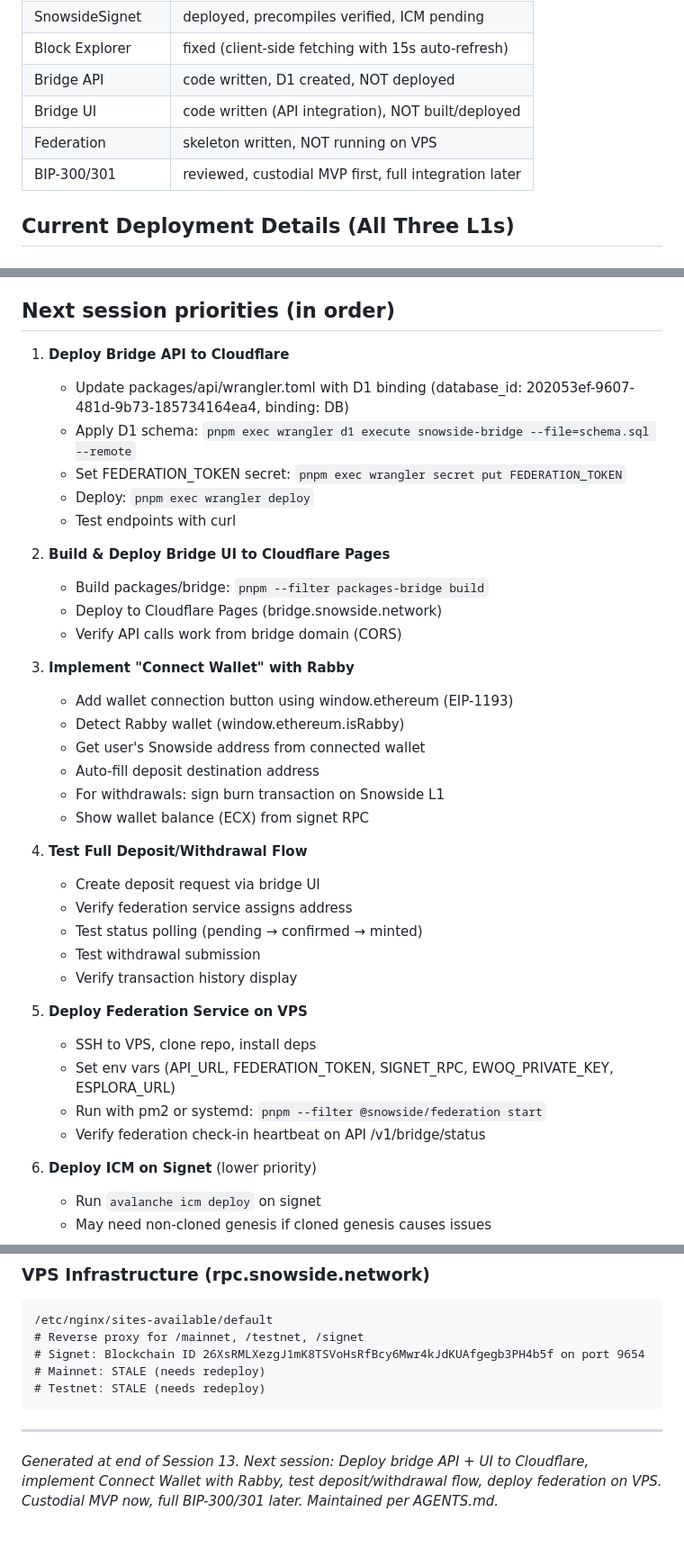
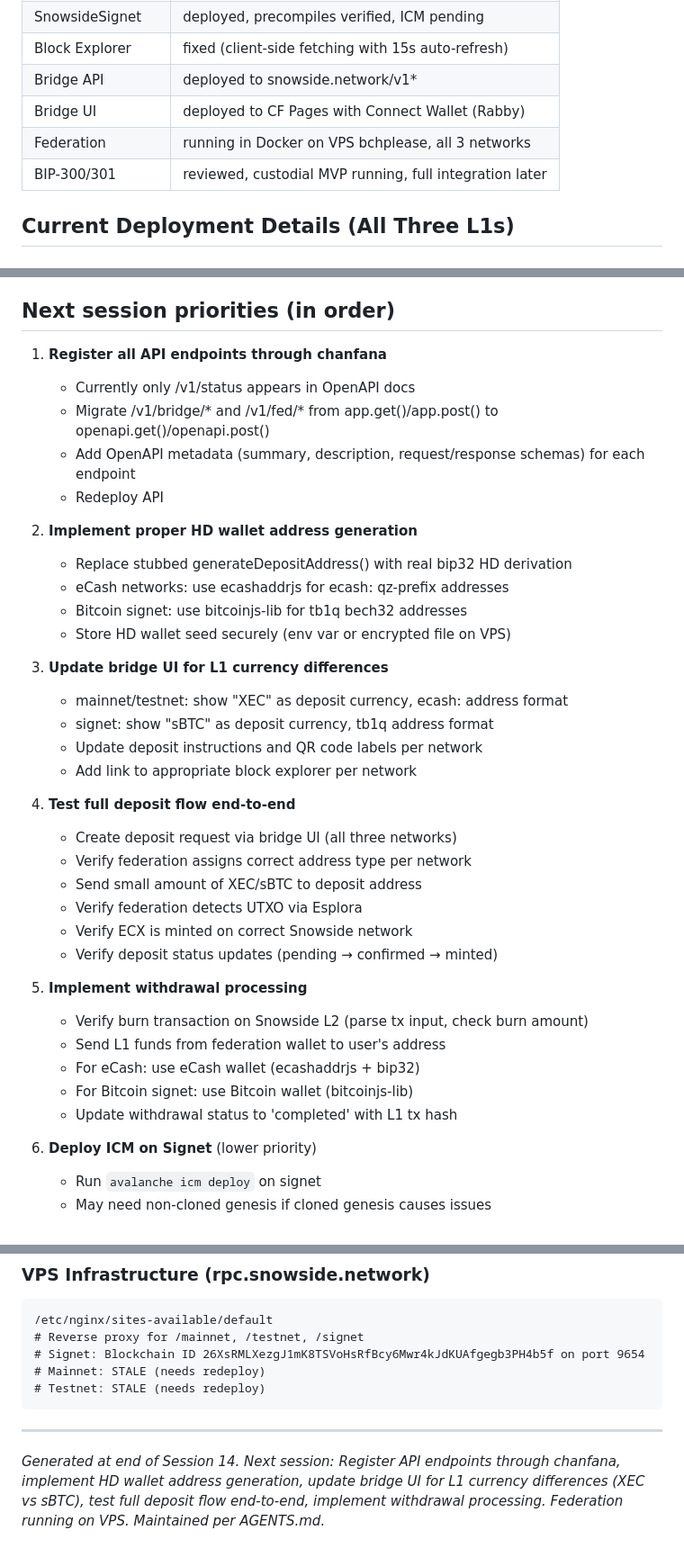
Before and after one commit to abitsuite/snowside, a Markdown page: docs/HANDOFF.md, 3 parts joined by grey strips. Shown at 90% size. GitHub-like rendering.

```diff
--- a/docs/HANDOFF.md
+++ b/docs/HANDOFF.md
@@ -157,10 +220,10 @@ Snowside is an Avalanche L1 sidechain project requesting eCash Drivechain ID #88
 | SnowsideTestnet | deployed, ICM deployed, relayer pending |
 | SnowsideSignet | deployed, precompiles verified, ICM pending |
 | Block Explorer | fixed (client-side fetching with 15s auto-refresh) |
-| Bridge API | code written, D1 created, NOT deployed |
-| Bridge UI | code written (API integration), NOT built/deployed |
-| Federation | skeleton written, NOT running on VPS |
-| BIP-300/301 | reviewed, custodial MVP first, full integration later |
+| Bridge API | deployed to snowside.network/v1* |
+| Bridge UI | deployed to CF Pages with Connect Wallet (Rabby) |
+| Federation | running in Docker on VPS bchplease, all 3 networks |
+| BIP-300/301 | reviewed, custodial MVP running, full integration later |
 
 ## Current Deployment Details (All Three L1s)
 
@@ -201,38 +264,38 @@ Snowside is an Avalanche L1 sidechain project requesting eCash Drivechain ID #88
 
 ## Next session priorities (in order)
 
-1. **Deploy Bridge API to Cloudflare**
-   - Update packages/api/wrangler.toml with D1 binding (database_id: 202053ef-9607-481d-9b73-185734164ea4, binding: DB)
-   - Apply D1 schema: `pnpm exec wrangler d1 execute snowside-bridge --file=schema.sql --remote`
-   - Set FEDERATION_TOKEN secret: `pnpm exec wrangler secret put FEDERATION_TOKEN`
-   - Deploy: `pnpm exec wrangler deploy`
-   - Test endpoints with curl
+1. **Register all API endpoints through chanfana**
+   - Currently only /v1/status appears in OpenAPI docs
+   - Migrate /v1/bridge/* and /v1/fed/* from app.get()/app.post() to openapi.get()/openapi.post()
+   - Add OpenAPI metadata (summary, description, request/response schemas) for each endpoint
+   - Redeploy API
 
-2. **Build & Deploy Bridge UI to Cloudflare Pages**
-   - Build packages/bridge: `pnpm --filter packages-bridge build`
-   - Deploy to Cloudflare Pages (bridge.snowside.network)
-   - Verify API calls work from bridge domain (CORS)
+2. **Implement proper HD wallet address generation**
+   - Replace stubbed generateDepositAddress() with real bip32 HD derivation
+   - eCash networks: use ecashaddrjs for ecash: qz-prefix addresses
+   - Bitcoin signet: use bitcoinjs-lib for tb1q bech32 addresses
+   - Store HD wallet seed securely (env var or encrypted file on VPS)
 
-3. **Implement "Connect Wallet" with Rabby**
-   - Add wallet connection button using window.ethereum (EIP-1193)
-   - Detect Rabby wallet (window.ethereum.isRabby)
-   - Get user's Snowside address from connected wallet
-   - Auto-fill deposit destination address
-   - For withdrawals: sign burn transaction on Snowside L1
-   - Show wallet balance (ECX) from signet RPC
+3. **Update bridge UI for L1 currency differences**
+   - mainnet/testnet: show "XEC" as deposit currency, ecash: address format
+   - signet: show "sBTC" as deposit currency, tb1q address format
+   - Update deposit instructions and QR code labels per network
+   - Add link to appropriate block explorer per network
 
-4. **Test Full Deposit/Withdrawal Flow**
-   - Create deposit request via bridge UI
-   - Verify federation service assigns address
-   - Test status polling (pending → confirmed → minted)
-   - Test withdrawal submission
-   - Verify transaction history display
+4. **Test full deposit flow end-to-end**
+   - Create deposit request via bridge UI (all three networks)
+   - Verify federation assigns correct address type per network
+   - Send small amount of XEC/sBTC to deposit address
+   - Verify federation detects UTXO via Esplora
+   - Verify ECX is minted on correct Snowside network
+   - Verify deposit status updates (pending → confirmed → minted)
 
-5. **Deploy Federation Service on VPS**
-   - SSH to VPS, clone repo, install deps
-   - Set env vars (API_URL, FEDERATION_TOKEN, SIGNET_RPC, EWOQ_PRIVATE_KEY, ESPLORA_URL)
-   - Run with pm2 or systemd: `pnpm --filter @snowside/federation start`
-   - Verify federation check-in heartbeat on API /v1/bridge/status
+5. **Implement withdrawal processing**
+   - Verify burn transaction on Snowside L2 (parse tx input, check burn amount)
+   - Send L1 funds from federation wallet to user's address
+   - For eCash: use eCash wallet (ecashaddrjs + bip32)
+   - For Bitcoin signet: use Bitcoin wallet (bitcoinjs-lib)
+   - Update withdrawal status to 'completed' with L1 tx hash
 
 6. **Deploy ICM on Signet** (lower priority)
    - Run `avalanche icm deploy` on signet
@@ -522,4 +591,4 @@ Snowside is an Avalanche L1 sidechain project requesting eCash Drivechain ID #88
     # Testnet: STALE (needs redeploy)
 
 ---
-*Generated at end of Session 13. Next session: Deploy bridge API + UI to Cloudflare, implement Connect Wallet with Rabby, test deposit/withdrawal flow, deploy federation on VPS. Custodial MVP now, full BIP-300/301 later. Maintained per AGENTS.md.*
+*Generated at end of Session 14. Next session: Register API endpoints through chanfana, implement HD wallet address generation, update bridge UI for L1 currency differences (XEC vs sBTC), test full deposit flow end-to-end, implement withdrawal processing. Federation running on VPS. Maintained per AGENTS.md.*
```
Also changed, not shown: other parts of docs/HANDOFF.md (+71 -2 lines), AGENTS.md (+13 -10 lines).
